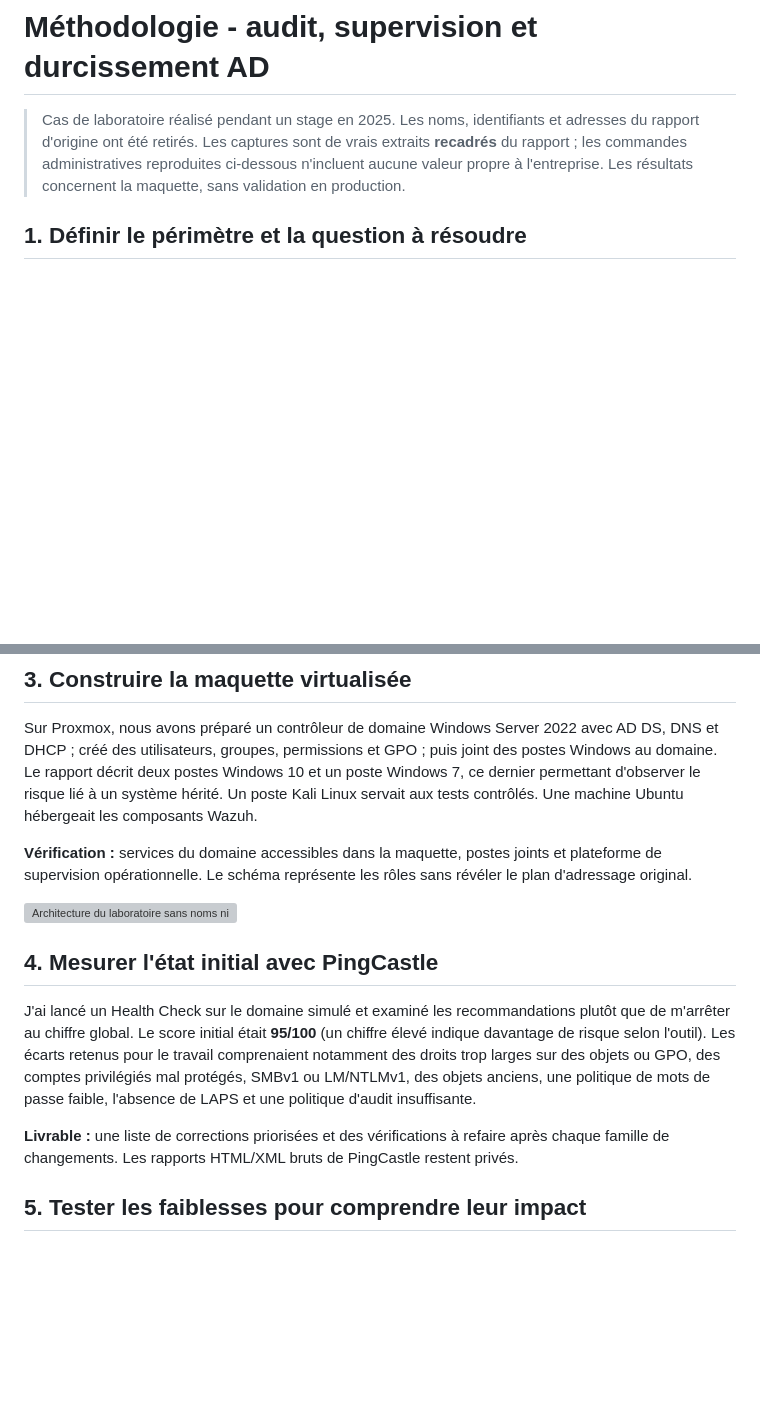
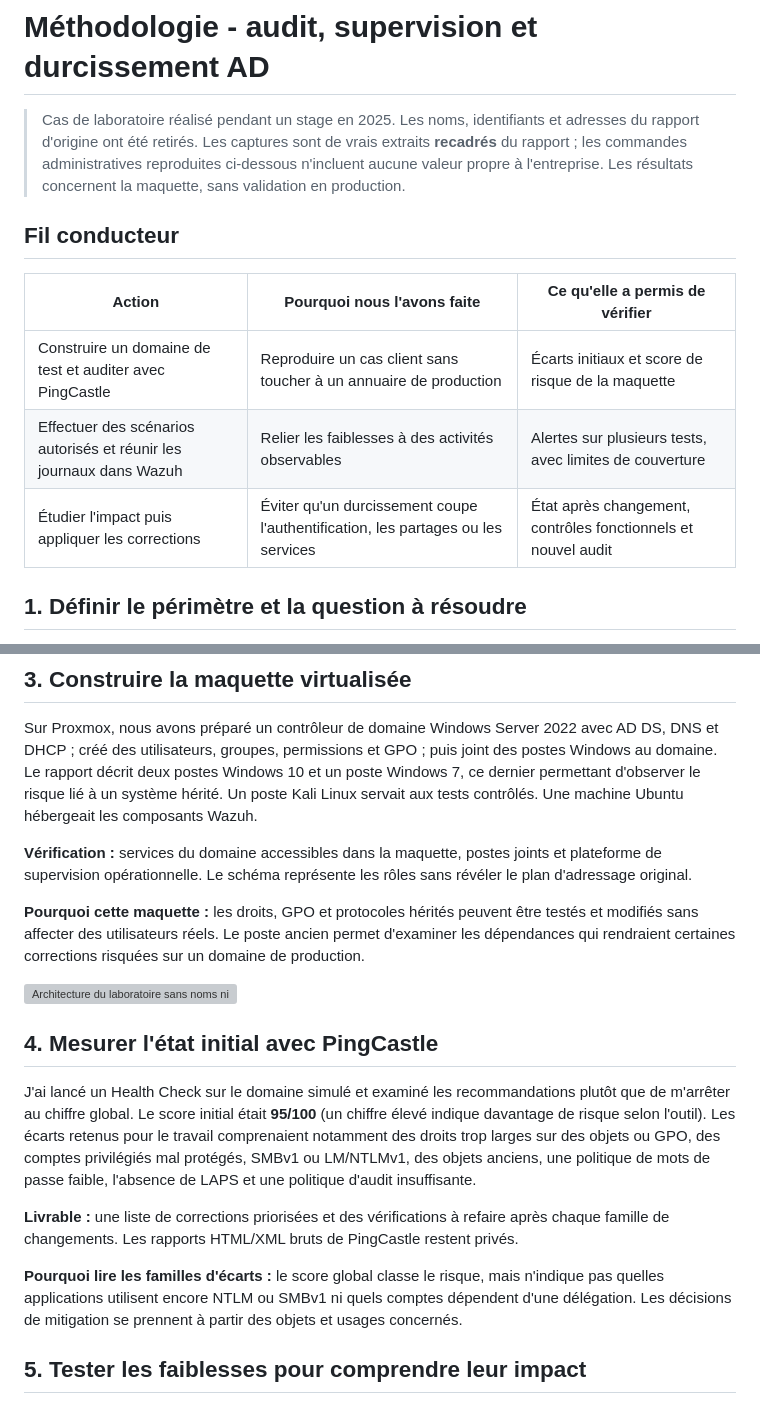
Before and after one commit to ihssanezaoui19-star/ihssanezaoui19-star.github.io, a Markdown page: projects/audit-active-directory/METHODOLOGIE.md, 2 parts joined by grey strips. Drawn GitHub-style; blank space fills up the shorter version; grey boxes are pictures that could not be loaded.

Commit message:
Clarify project aims, verified results, methods and Zero Trust limits

```diff
--- a/projects/audit-active-directory/METHODOLOGIE.md
+++ b/projects/audit-active-directory/METHODOLOGIE.md
@@ -1,6 +1,14 @@
 # Méthodologie - audit, supervision et durcissement AD
 
 > Cas de laboratoire réalisé pendant un stage en 2025. Les noms, identifiants et adresses du rapport d'origine ont été retirés. Les captures sont de vrais extraits **recadrés** du rapport ; les commandes administratives reproduites ci-dessous n'incluent aucune valeur propre à l'entreprise. Les résultats concernent la maquette, sans validation en production.
+
+## Fil conducteur
+
+| Action | Pourquoi nous l'avons faite | Ce qu'elle a permis de vérifier |
+| --- | --- | --- |
+| Construire un domaine de test et auditer avec PingCastle | Reproduire un cas client sans toucher à un annuaire de production | Écarts initiaux et score de risque de la maquette |
+| Effectuer des scénarios autorisés et réunir les journaux dans Wazuh | Relier les faiblesses à des activités observables | Alertes sur plusieurs tests, avec limites de couverture |
+| Étudier l'impact puis appliquer les corrections | Éviter qu'un durcissement coupe l'authentification, les partages ou les services | État après changement, contrôles fonctionnels et nouvel audit |
 
 ## 1. Définir le périmètre et la question à résoudre
 
@@ -20,6 +28,8 @@ Sur Proxmox, nous avons préparé un contrôleur de domaine Windows Server 2022
 
 **Vérification :** services du domaine accessibles dans la maquette, postes joints et plateforme de supervision opérationnelle. Le schéma représente les rôles sans révéler le plan d'adressage original.
 
+**Pourquoi cette maquette :** les droits, GPO et protocoles hérités peuvent être testés et modifiés sans affecter des utilisateurs réels. Le poste ancien permet d'examiner les dépendances qui rendraient certaines corrections risquées sur un domaine de production.
+
 ![Architecture du laboratoire sans noms ni adresses](images/architecture-laboratoire.svg)
 
 ## 4. Mesurer l'état initial avec PingCastle
@@ -27,6 +37,8 @@ Sur Proxmox, nous avons préparé un contrôleur de domaine Windows Server 2022
 J'ai lancé un Health Check sur le domaine simulé et examiné les recommandations plutôt que de m'arrêter au chiffre global. Le score initial était **95/100** (un chiffre élevé indique davantage de risque selon l'outil). Les écarts retenus pour le travail comprenaient notamment des droits trop larges sur des objets ou GPO, des comptes privilégiés mal protégés, SMBv1 ou LM/NTLMv1, des objets anciens, une politique de mots de passe faible, l'absence de LAPS et une politique d'audit insuffisante.
 
 **Livrable :** une liste de corrections priorisées et des vérifications à refaire après chaque famille de changements. Les rapports HTML/XML bruts de PingCastle restent privés.
+
+**Pourquoi lire les familles d'écarts :** le score global classe le risque, mais n'indique pas quelles applications utilisent encore NTLM ou SMBv1 ni quels comptes dépendent d'une délégation. Les décisions de mitigation se prennent à partir des objets et usages concernés.
 
 ## 5. Tester les faiblesses pour comprendre leur impact
 
```
